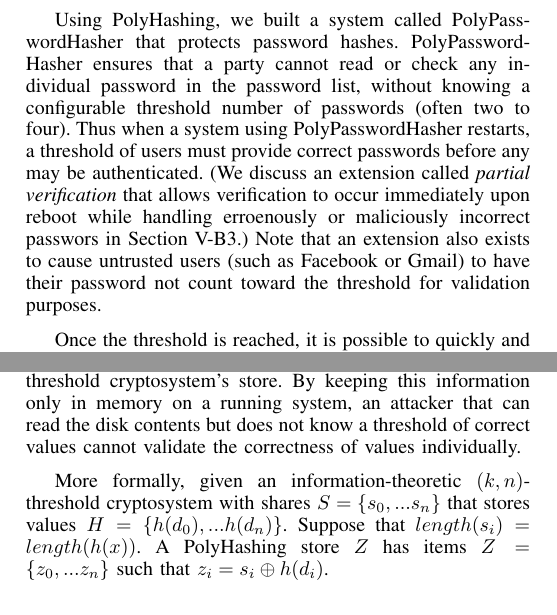
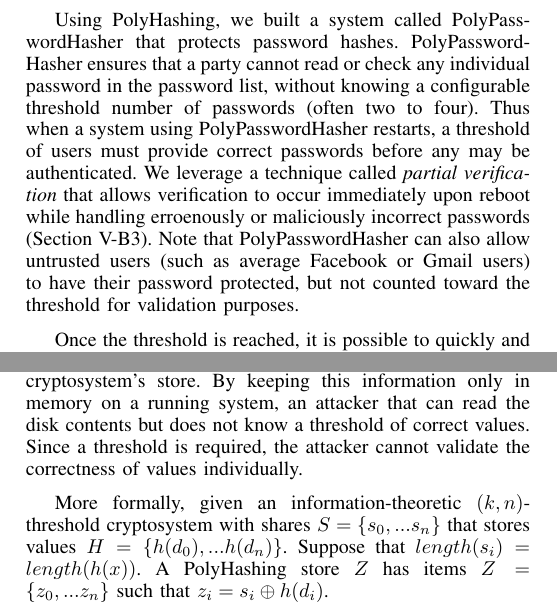
Before and after one commit to PolyPasswordHasher/PolyPasswordHasher, a LaTeX paper (academic-writeup/paper.IEEE.tex, which reads academic-writeup/introduction.tex, academic-writeup/polyhashing.tex): two parts of the columns of pages 1 and 3 of 14, joined at a grey line, cut so that both start at the same text. Compiled offline with pdfLaTeX.

Commit message:
latest update

```diff
--- a/academic-writeup/introduction.tex
+++ b/academic-writeup/introduction.tex
@@ -107,16 +107,16 @@
 read or check any individual password in the password list, without knowing
 a configurable threshold number of passwords (often two to four).   Thus when
 a system using PolyPasswordHasher restarts, a threshold of users must provide correct
-passwords before any may be authenticated.   (We discuss an extension called
+passwords before any may be authenticated.   We leverage a technique called
 \emph{partial verification} that allows verification to occur immediately
-upon reboot while handling erroenously or maliciously incorrect passwors
-in Section~\ref{sec-partial}.)
+upon reboot while handling erroenously or maliciously incorrect passwords
+(Section~\ref{sec-partial}).
 %Note that some passwords,
 %such as that of an administrator, can count for multiple passwords within
 %this threshold.
-Note that an extension also exists to cause untrusted users (such as
-Facebook or Gmail) to have their password not count toward the threshold for
-validation purposes.
+Note that PolyPasswordHasher can also allow untrusted users (such as
+average Facebook or Gmail users) to have their password protected, but not
+counted toward the threshold for validation purposes.
 
 Once the threshold is
 reached, it is possible to quickly and efficiently check all future password
--- a/academic-writeup/polyhashing.tex
+++ b/academic-writeup/polyhashing.tex
@@ -95,7 +95,8 @@
 recover a threshold of shares.   This allows the party to reconstruct all
 data in the threshold cryptosystem's store.   By keeping this information
 only in memory on a running system, an attacker that can read the disk
-contents but does not know a threshold of correct values cannot validate
+contents but does not know a threshold of correct values.  Since a threshold
+is required, the attacker cannot validate
 the correctness of values individually.
 
 More formally, given an information-theoretic $(k,n)$-threshold cryptosystem
```
Also changed, not shown: academic-writeup/abstract.tex (+1 -1 lines), academic-writeup/background.tex (+2 -2 lines), academic-writeup/extensions.tex (+3 -3 lines), academic-writeup/polypasswordhasher.tex (+1 -1 lines), academic-writeup/paper.pdf, academic-writeup/introduction.tex (4 more changed lines).
